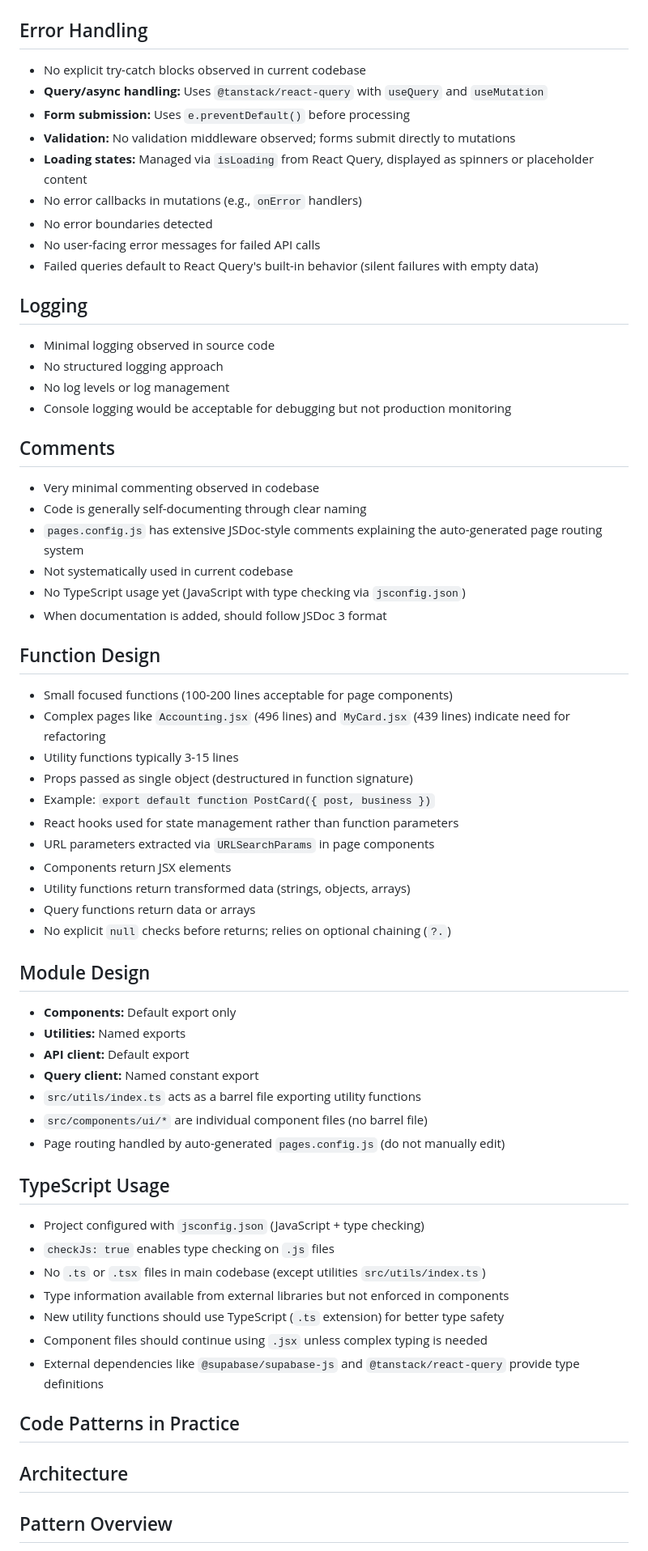
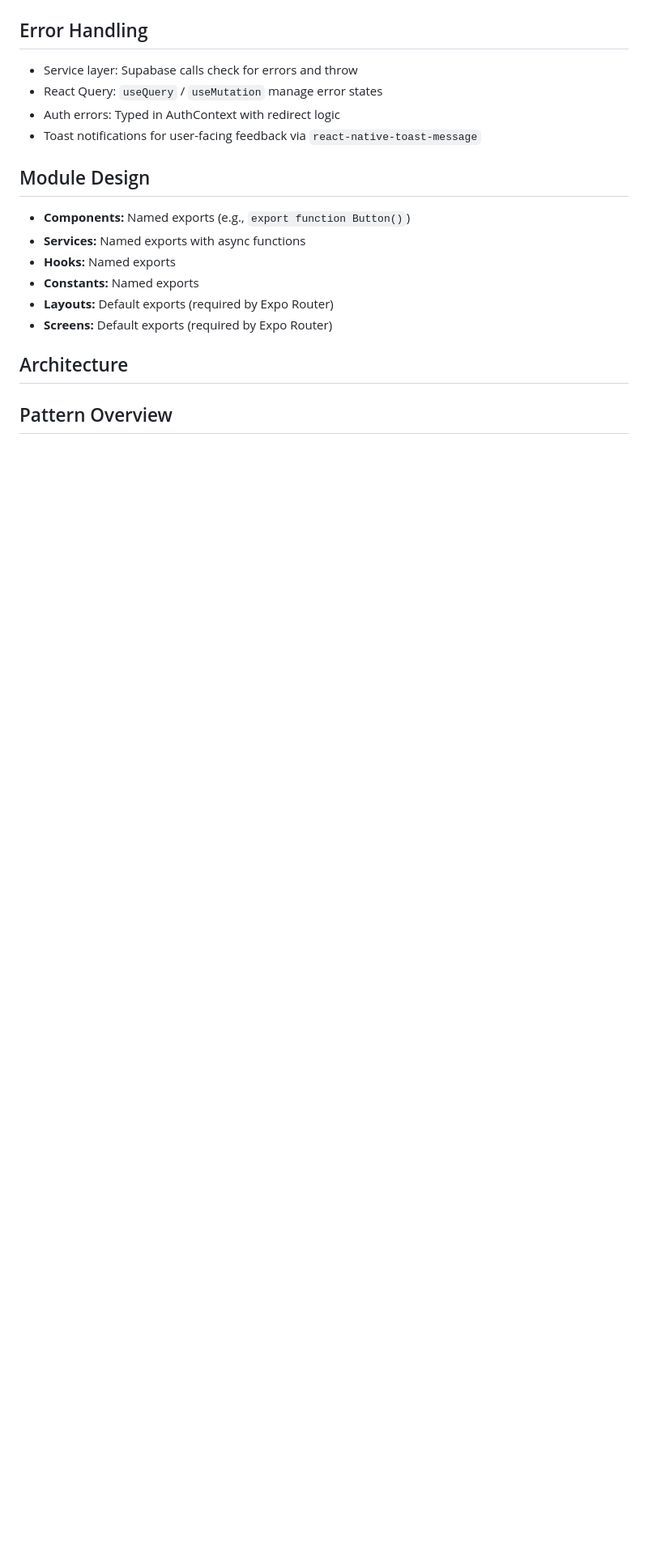
Before and after one commit to StuntmanDaver/UNIT, a Markdown page: CLAUDE.md, the part around one of its changes. Shown at 81% size. Rendered like a GitHub page; blank space fills up the shorter version.

```diff
--- a/CLAUDE.md
+++ b/CLAUDE.md
@@ -129,54 +106,15 @@ UNIT is a multi-tenant property community web application that connects business
 ## Error Handling
-- No explicit try-catch blocks observed in current codebase
-- **Query/async handling:** Uses `@tanstack/react-query` with `useQuery` and `useMutation`
-- **Form submission:** Uses `e.preventDefault()` before processing
-- **Validation:** No validation middleware observed; forms submit directly to mutations
-- **Loading states:** Managed via `isLoading` from React Query, displayed as spinners or placeholder content
-- No error callbacks in mutations (e.g., `onError` handlers)
-- No error boundaries detected
-- No user-facing error messages for failed API calls
-- Failed queries default to React Query's built-in behavior (silent failures with empty data)
-## Logging
-- Minimal logging observed in source code
-- No structured logging approach
-- No log levels or log management
-- Console logging would be acceptable for debugging but not production monitoring
-## Comments
-- Very minimal commenting observed in codebase
-- Code is generally self-documenting through clear naming
-- `pages.config.js` has extensive JSDoc-style comments explaining the auto-generated page routing system
-- Not systematically used in current codebase
-- No TypeScript usage yet (JavaScript with type checking via `jsconfig.json`)
-- When documentation is added, should follow JSDoc 3 format
-## Function Design
-- Small focused functions (100-200 lines acceptable for page components)
-- Complex pages like `Accounting.jsx` (496 lines) and `MyCard.jsx` (439 lines) indicate need for refactoring
-- Utility functions typically 3-15 lines
-- Props passed as single object (destructured in function signature)
-- Example: `export default function PostCard({ post, business })`
-- React hooks used for state management rather than function parameters
-- URL parameters extracted via `URLSearchParams` in page components
-- Components return JSX elements
-- Utility functions return transformed data (strings, objects, arrays)
-- Query functions return data or arrays
-- No explicit `null` checks before returns; relies on optional chaining (`?.`)
+- Service layer: Supabase calls check for errors and throw
+- React Query: `useQuery` / `useMutation` manage error states
+- Auth errors: Typed in AuthContext with redirect logic
+- Toast notifications for user-facing feedback via `react-native-toast-message`
 ## Module Design
-- **Components:** Default export only
-- **Utilities:** Named exports
-- **API client:** Default export
-- **Query client:** Named constant export
-- `src/utils/index.ts` acts as a barrel file exporting utility functions
-- `src/components/ui/*` are individual component files (no barrel file)
-- Page routing handled by auto-generated `pages.config.js` (do not manually edit)
-## TypeScript Usage
-- Project configured with `jsconfig.json` (JavaScript + type checking)
-- `checkJs: true` enables type checking on `.js` files
-- No `.ts` or `.tsx` files in main codebase (except utilities `src/utils/index.ts`)
-- Type information available from external libraries but not enforced in components
-- New utility functions should use TypeScript (`.ts` extension) for better type safety
-- Component files should continue using `.jsx` unless complex typing is needed
-- External dependencies like `@supabase/supabase-js` and `@tanstack/react-query` provide type definitions
-## Code Patterns in Practice
+- **Components:** Named exports (e.g., `export function Button()`)
+- **Services:** Named exports with async functions
+- **Hooks:** Named exports
+- **Constants:** Named exports
+- **Layouts:** Default exports (required by Expo Router)
+- **Screens:** Default exports (required by Expo Router)
 <!-- GSD:conventions-end -->
 
 <!-- GSD:architecture-start source:ARCHITECTURE.md -->
```
Also changed, not shown: other parts of CLAUDE.md (+144 -188 lines).
